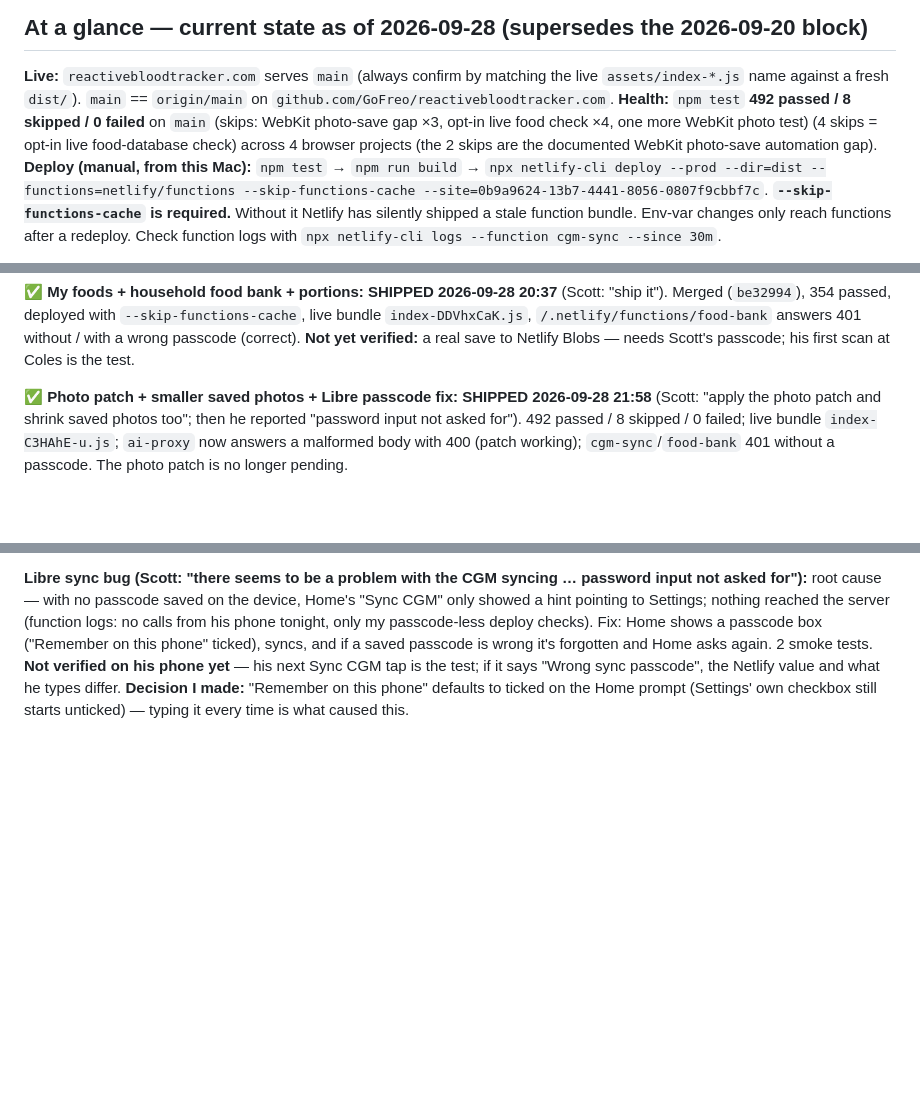
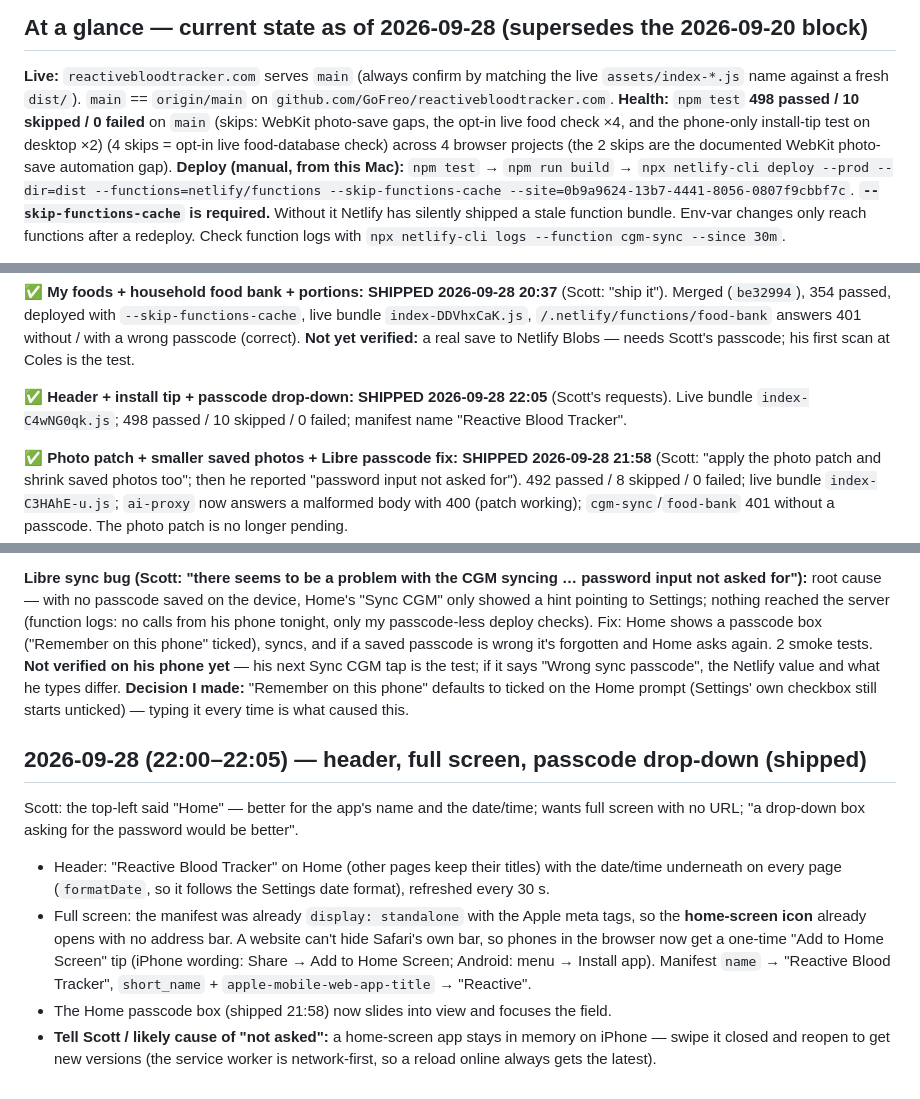
Before and after one commit to GoFreo/reactivebloodtracker.com, a Markdown page: HANDOVER.md, 3 parts joined by grey strips. Rendered like a GitHub page; blank space fills up the shorter version.

Commit message:
docs: header, install tip, passcode drop-down shipped
Co-Authored-By: Claude Opus 5.5 <noreply@anthropic.com>

```diff
--- a/HANDOVER.md
+++ b/HANDOVER.md
@@ -11,7 +11,7 @@ as well as reactive hypoglycemia. See the top of `CLAUDE.md`.
 **Live:** `reactivebloodtracker.com` serves `main` (always confirm by matching the live
 `assets/index-*.js` name against a fresh `dist/`). `main` == `origin/main` on
 `github.com/GoFreo/reactivebloodtracker.com`.
-**Health:** `npm test` **492 passed / 8 skipped / 0 failed** on `main` (skips: WebKit photo-save gap ×3, opt-in live food check ×4, one more WebKit photo test) (4 skips = opt-in live food-database check) across 4 browser projects (the 2 skips are
+**Health:** `npm test` **498 passed / 10 skipped / 0 failed** on `main` (skips: WebKit photo-save gaps, the opt-in live food check ×4, and the phone-only install-tip test on desktop ×2) (4 skips = opt-in live food-database check) across 4 browser projects (the 2 skips are
 the documented WebKit photo-save automation gap).
 **Deploy (manual, from this Mac):** `npm test` → `npm run build` →
 `npx netlify-cli deploy --prod --dir=dist --functions=netlify/functions --skip-functions-cache --site=0b9a9624-13b7-4441-8056-0807f9cbbf7c`.
@@ -46,6 +46,9 @@ deployed with `--skip-functions-cache`, live bundle `index-DlnIf1SS.js` confirme
 (`be32994`), 354 passed, deployed with `--skip-functions-cache`, live bundle `index-DDVhxCaK.js`,
 `/.netlify/functions/food-bank` answers 401 without / with a wrong passcode (correct). **Not yet verified:** a
 real save to Netlify Blobs — needs Scott's passcode; his first scan at Coles is the test.
+
+**✅ Header + install tip + passcode drop-down: SHIPPED 2026-09-28 22:05** (Scott's requests). Live bundle
+`index-C4wNG0qk.js`; 498 passed / 10 skipped / 0 failed; manifest name "Reactive Blood Tracker".
 
 **✅ Photo patch + smaller saved photos + Libre passcode fix: SHIPPED 2026-09-28 21:58** (Scott: "apply the photo
 patch and shrink saved photos too"; then he reported "password input not asked for"). 492 passed / 8 skipped /
@@ -1506,3 +1509,17 @@ wrong it's forgotten and Home asks again. 2 smoke tests. **Not verified on his p
 tap is the test; if it says "Wrong sync passcode", the Netlify value and what he types differ.
 **Decision I made:** "Remember on this phone" defaults to ticked on the Home prompt (Settings' own checkbox
 still starts unticked) — typing it every time is what caused this.
+
+## 2026-09-28 (22:00–22:05) — header, full screen, passcode drop-down (shipped)
+
+Scott: the top-left said "Home" — better for the app's name and the date/time; wants full screen with no URL;
+"a drop-down box asking for the password would be better".
+- Header: "Reactive Blood Tracker" on Home (other pages keep their titles) with the date/time underneath on
+  every page (`formatDate`, so it follows the Settings date format), refreshed every 30 s.
+- Full screen: the manifest was already `display: standalone` with the Apple meta tags, so the **home-screen
+  icon** already opens with no address bar. A website can't hide Safari's own bar, so phones in the browser now
+  get a one-time "Add to Home Screen" tip (iPhone wording: Share → Add to Home Screen; Android: menu → Install
+  app). Manifest `name` → "Reactive Blood Tracker", `short_name` + `apple-mobile-web-app-title` → "Reactive".
+- The Home passcode box (shipped 21:58) now slides into view and focuses the field.
+- **Tell Scott / likely cause of "not asked":** a home-screen app stays in memory on iPhone — swipe it closed and
+  reopen to get new versions (the service worker is network-first, so a reload online always gets the latest).
```
